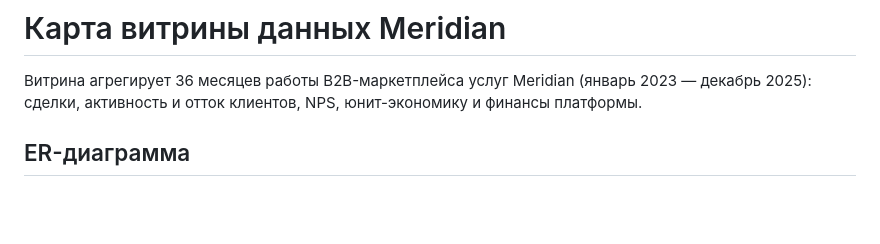
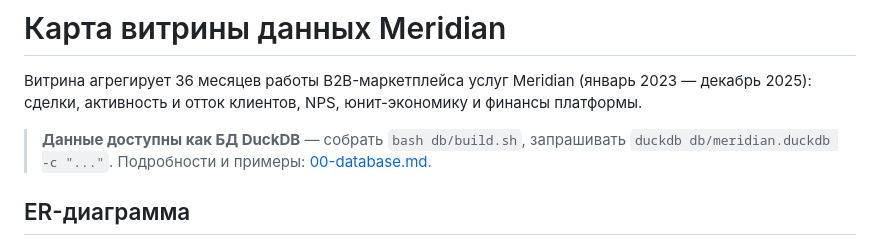
Before and after one commit to crazywoolf/sh-2026, a Markdown page: docs/stage1/01-data-map.md, the part around the change. Rendered like a GitHub page; blank space fills up the shorter version.

Commit message:
Этап 1: документ по БД (00-database) + ссылка в карте витрины

```diff
--- a/docs/stage1/01-data-map.md
+++ b/docs/stage1/01-data-map.md
@@ -1,6 +1,8 @@
 # Карта витрины данных Meridian
 
 Витрина агрегирует 36 месяцев работы B2B-маркетплейса услуг Meridian (январь 2023 — декабрь 2025): сделки, активность и отток клиентов, NPS, юнит-экономику и финансы платформы.
+
+> **Данные доступны как БД DuckDB** — собрать `bash db/build.sh`, запрашивать `duckdb db/meridian.duckdb -c "..."`. Подробности и примеры: [00-database.md](00-database.md).
 
 ## ER-диаграмма
 
```
Also changed, not shown: docs/stage1/00-database.md (added, +141 -0 lines).
